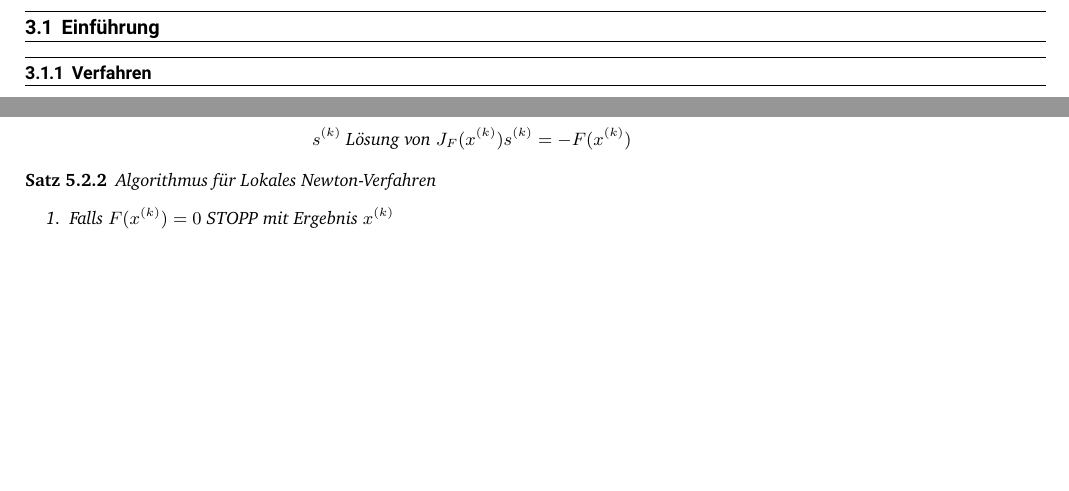
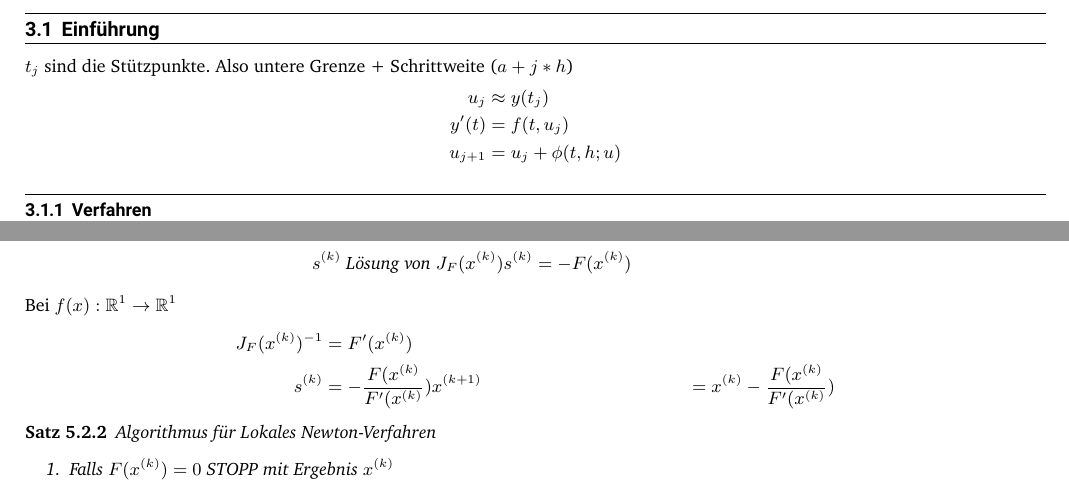
Before and after one commit to LucaLio-codes/Mathe3-Formelsammlung, a LaTeX document (main.tex): two parts of pages 8 and 14 of 29 before the commit and two parts of pages 8 and 14 of 30 after it, joined at a grey line, cut so that both start at the same text, the shorter picture padded with empty space. Compiled offline with XeLaTeX.

Commit message:
expanded on some equations + typos
(cherry picked from commit 7638fdc326bb11d809f265801b7772873e49ad9a)

```diff
--- a/main.tex
+++ b/main.tex
@@ -322,6 +324,12 @@
 
 \section{Numerische Behandlung von Anfangswertproblemen gewöhnlicher Differentialgleichungen}
     \subsection{Einführung}
+            $t_j$ sind die Stützpunkte. Also untere Grenze + Schrittweite ($a + j*h$)
+            \begin{align*}
+                u_j &\approx y(t_j)\\
+                y'(t) &= f(t,u_j)\\
+                u_{j+1} &= u_j + \phi(t,h;u)
+            \end{align*}
         \subsubsection{Verfahren}
             \textbf{Expliziter Euler}
             \begin{align*}
@@ -662,6 +670,12 @@
                         s^{(k)} \text{ Lösung von } J_F(x^{(k)})s^{(k)} &= - F(x^{(k)})
                     \end{align*}
                 \end{satz}
+                Bei $f(x) : \mathbb{R}^1\rightarrow\mathbb{R}^1$
+                \begin{align*}
+                    J_{F}(x^{(k)})^{-1} &= F'(x^{(k)})\\
+                    s^{(k)} &= - \frac{F(x^{(k)}}{F'(x^{(k)}})
+                    x^{(k+1)} &= x^{(k)} - \frac{F(x^{(k)}}{F'(x^{(k)}})
+                \end{align*}
                 \begin{satz}
                     Algorithmus für Lokales Newton-Verfahren
                     \begin{enumerate}
```
Also changed, not shown: main.tex (19 more changed lines).
